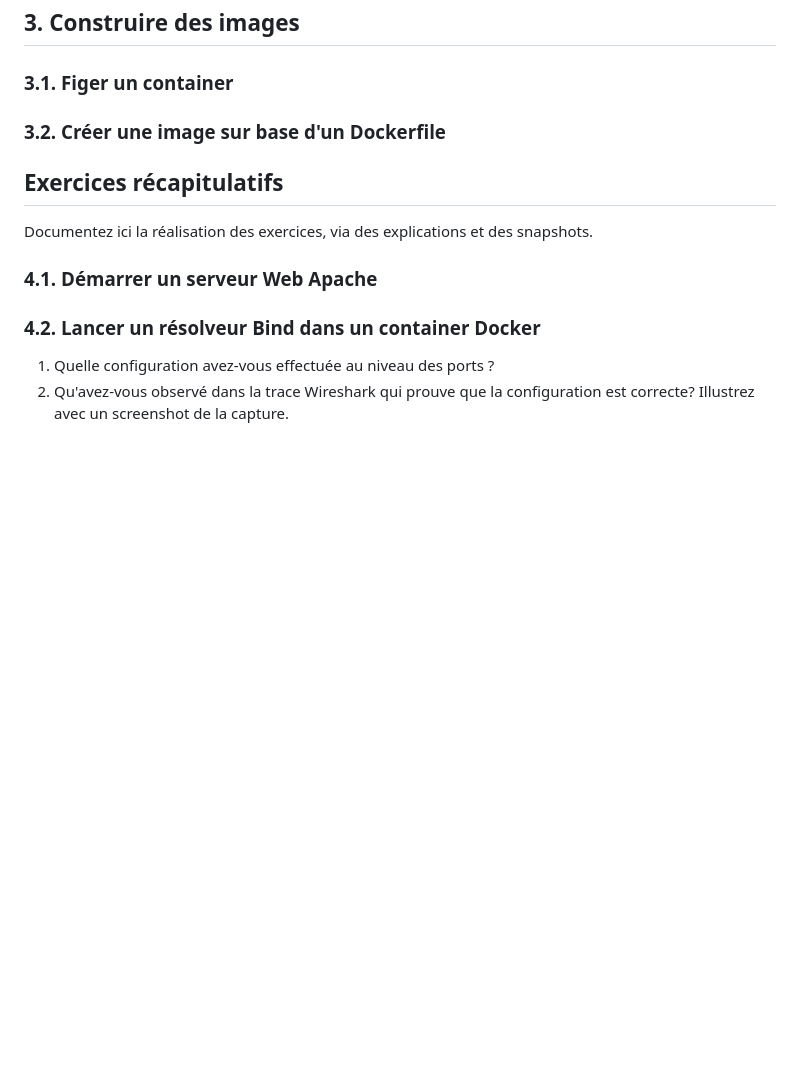
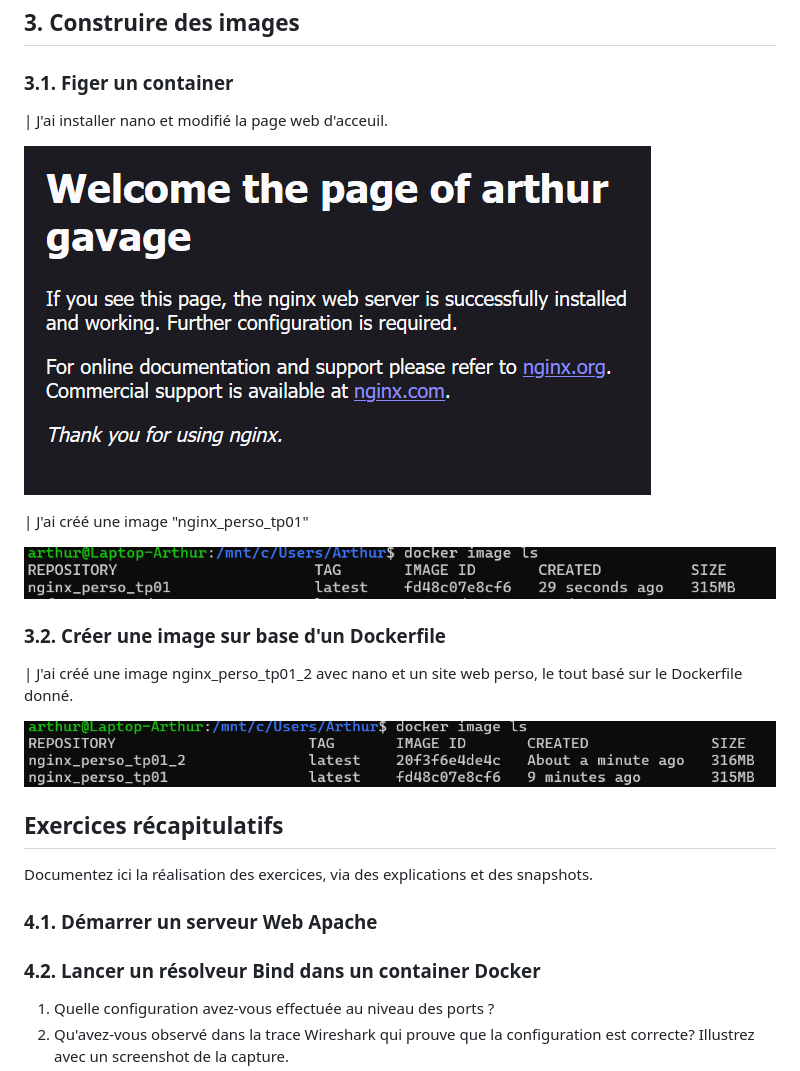
Before and after one commit to Zarkrun/Admin-2, a Markdown page: tp01/rapport TP01.md, the part around the change. Rendered like a GitHub page; pictures changed too: tp01/img/image3.png (added), tp01/img/image4.png (added), tp01/img/image5.png (added); blank space fills up the shorter version.

Commit message:
[admin tp1] suite

```diff
--- a/rapport TP01.md
+++ b/tp01/rapport TP01.md
@@ -102,14 +102,25 @@ docker rmi <nom de l'image>
 ## 3. Construire des images
 
 ### 3.1. Figer un container
+| J'ai installer nano et modifié la page web d'acceuil.
 
+![alt text](img/image3.png)
+
+| J'ai créé une image "nginx_perso_tp01"
+
+![alt text](img/image4.png)
 
 ### 3.2. Créer une image sur base d'un Dockerfile
+
+| J'ai créé une image nginx_perso_tp01_2 avec nano et un site web perso, le tout basé sur le Dockerfile donné.
+
+![alt text](img/image5.png)
 
 
 ## Exercices récapitulatifs
 
 Documentez ici la réalisation des exercices, via des explications et des snapshots.
+
 ### 4.1. Démarrer un serveur Web Apache
 
 
```
Also changed, not shown: tp01/img/image1.png (renamed from img/image1.png), tp01/img/image2.png (renamed from img/image2.png), 2 other files.
